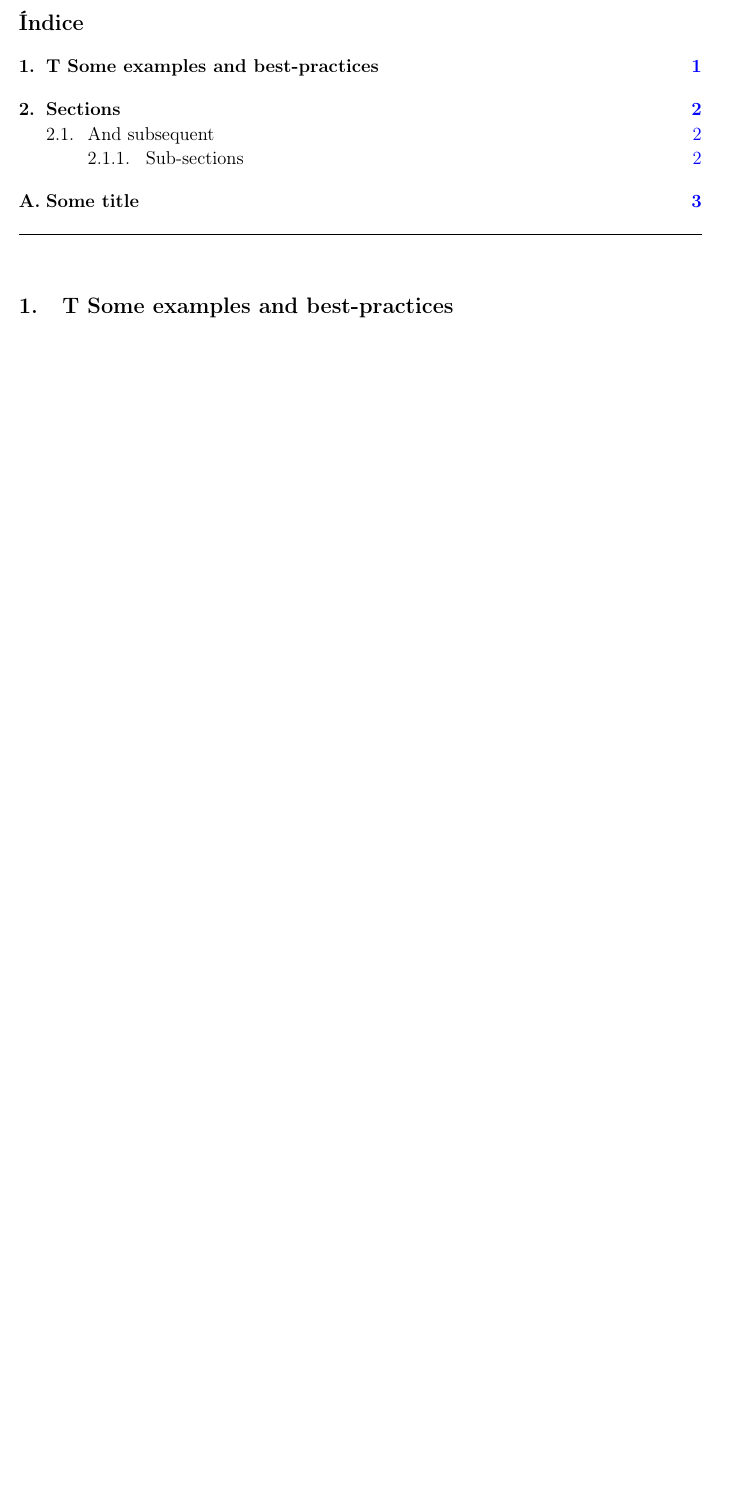
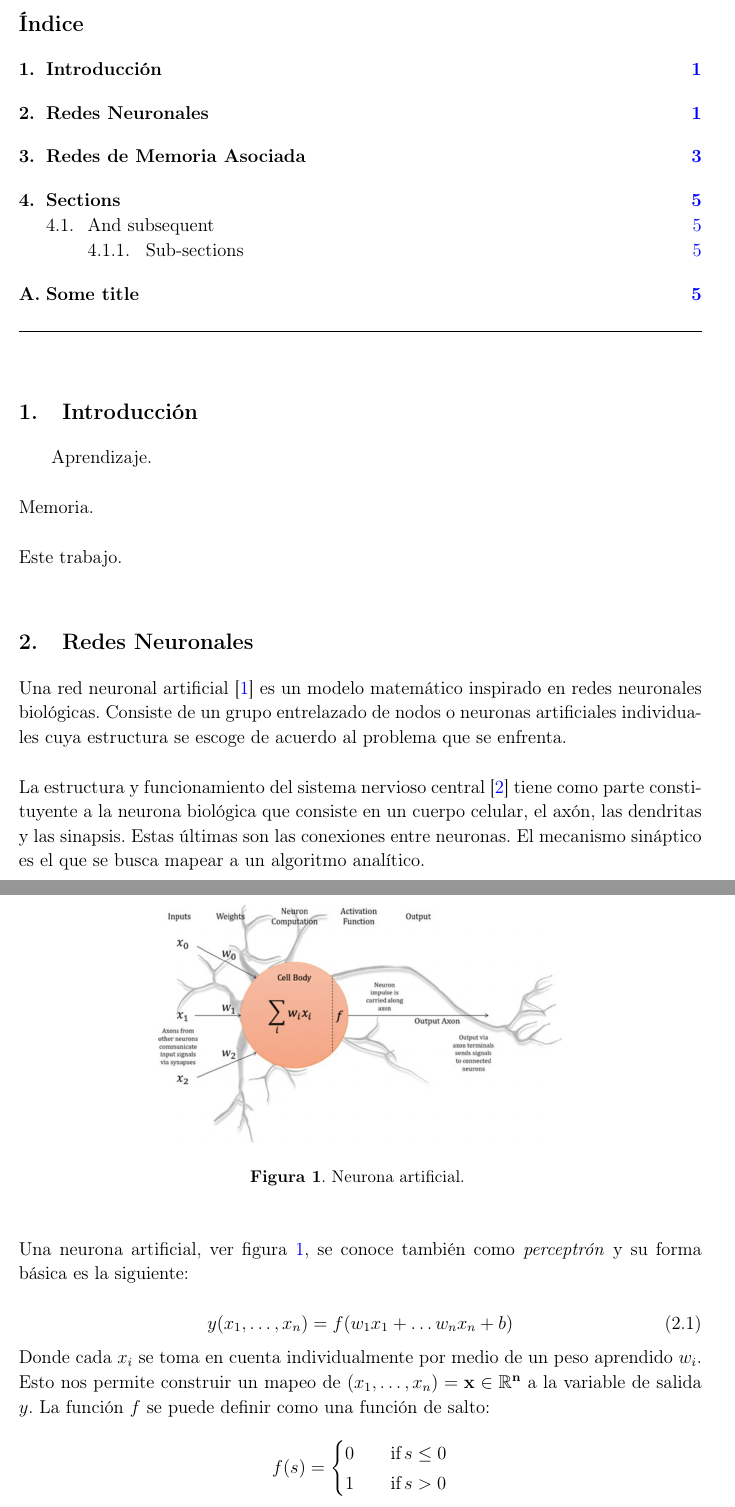
Before and after one commit to qSergio/Bioinspira2, a LaTeX document (Report/DenseAssociativeMemory.tex): part of page 2 of 4 before the commit and two parts of pages 2 and 3 of 7 after it, the two joined at a grey line, cut so that both start at the same text, the shorter picture padded with empty space. Compiled offline with pdfLaTeX.

Commit message:
Section neural networks

```diff
--- a/Report/DenseAssociativeMemory.tex
+++ b/Report/DenseAssociativeMemory.tex
@@ -40,7 +40,7 @@
 % The "\note" macro will give a warning: "Ignoring empty anchor..."
 % you can safely ignore it.
 
-\affiliation{Facultad de Ciencias\note{Curso: Seminario de Matemáticas Aplicadas 1}, UNAM.}
+\affiliation{Facultad de Ciencias\note{Curso: Seminario de Matemáticas Aplicadas}, UNAM.}
 %\affiliation[b]{Another University,\\different-address, Country}
 %\affiliation[c]{A School for Advanced Studies,\\some-location, Country}
 
@@ -61,6 +61,41 @@
 \maketitle
 \flushbottom
 
-\section{T Some examples and best-practices}
+\section{Introducción}
 \label{sec:intro}
 
+
+Aprendizaje.\\
+
+\parindent=0cm Memoria.\\
+
+Este trabajo. \\
+
+\section{Redes Neuronales}
+\label{sec:nn}
+
+ Una red neuronal artificial~\cite{dl} es un modelo matemático inspirado en redes neuronales biológicas. Consiste de un grupo entrelazado de nodos o neuronas artificiales individuales cuya estructura se escoge de acuerdo al problema que se enfrenta. \\
+
+La estructura y funcionamiento del sistema nervioso central~\cite{neuro} tiene como parte constituyente a la neurona biológica que consiste en un cuerpo celular, el axón, las dendritas y las sinapsis. Estas últimas son las conexiones entre neuronas. El mecanismo sináptico es el que se busca mapear a un algoritmo analítico.\\
+
+Una neurona artificial, ver figura~\ref{neuron}, se conoce también como \emph{perceptrón} y su forma básica es la siguiente:
+
+\begin{equation}
+  y(x_1, \dots, x_n) = f(w_1 x_1 + \dots w_n x_n + b)
+\end{equation}
+
+Donde cada $x_i$ se toma en cuenta individualmente por medio de un peso aprendido $w_i$. Esto nos permite construir un mapeo de $(x_1, \dots, x_n) = \bf{x} \in \mathbb{R}^n$ a la variable de salida $y$. La función $f$ se puede definir como una función de salto:
+
+\begin{equation*}
+f(s)=\begin{cases}
+          0 \quad &\text{if} \, s \leq 0 \\
+          1 \quad &\text{if} \, s > 0 \\
+     \end{cases}
+\end{equation*}
+
+El valor $b$ conocido como \emph{bias o sesgo} permite aplicar la función $f$ a hiperplanos que no pasan por el origen. De esta forma el perceptrón, ver figura~\ref{perceptron}, es la composición de una transformación afín seguida de una función de salto que también se denomina como \emph{función de activación}. Esta no necesariamente es una función de salto y se elige según el problema que se esta tratando de resolver. \\
+
+\begin{figure}
+\begin{center}
+\includegraphics[height=55mm]{neuron.PNG}
+\caption{\small{Neurona artificial. }}
```
Also changed, not shown: Report/neuron.png (added), Report/perceptron.png (added), Report/DenseAssociativeMemory.tex (30 more changed lines).
